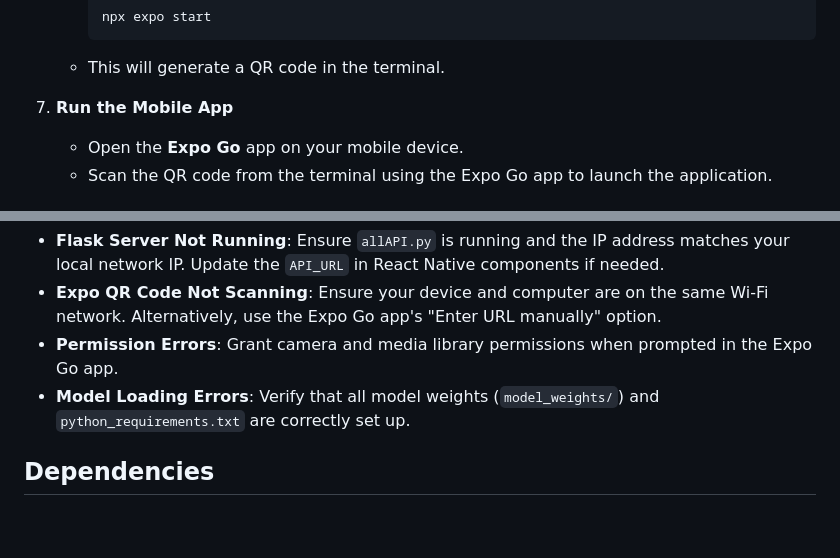
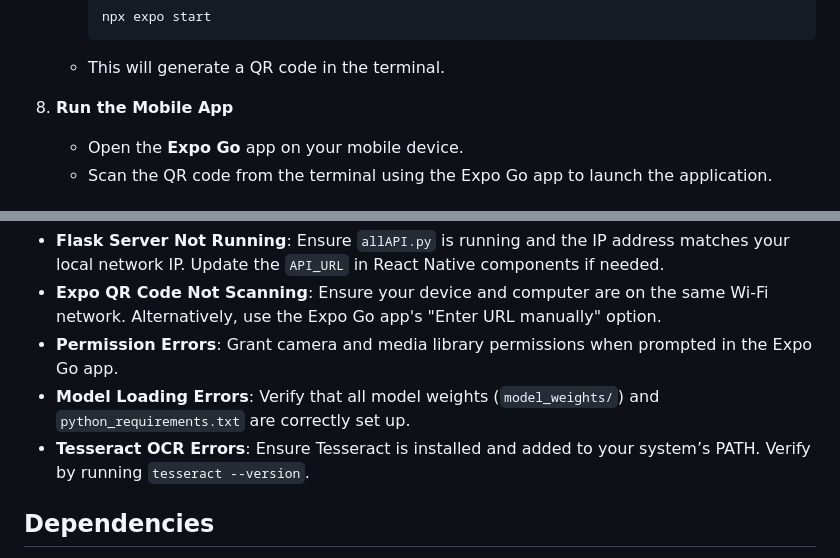
Before and after one commit to hamllock/appcon-hackathon, a Markdown page: README.md, 2 parts joined by grey strips. GitHub-like rendering; blank space fills up the shorter version.

```diff
--- a/README.md
+++ b/README.md
@@ -85,7 +105,7 @@ Follow these steps to set up the project locally:
 
    - This will generate a QR code in the terminal.
 
-7. **Run the Mobile App**
+8. **Run the Mobile App**
 
    - Open the **Expo Go** app on your mobile device.
    - Scan the QR code from the terminal using the Expo Go app to launch the application.
@@ -147,6 +167,7 @@ The Flask backend provides the following endpoints:
 - **Expo QR Code Not Scanning**: Ensure your device and computer are on the same Wi-Fi network. Alternatively, use the Expo Go app's "Enter URL manually" option.
 - **Permission Errors**: Grant camera and media library permissions when prompted in the Expo Go app.
 - **Model Loading Errors**: Verify that all model weights (`model_weights/`) and `python_requirements.txt` are correctly set up.
+- **Tesseract OCR Errors**: Ensure Tesseract is installed and added to your system’s PATH. Verify by running `tesseract --version`.
 
 ## Dependencies
 
```
Also changed, not shown: other parts of README.md (+30 -10 lines).
